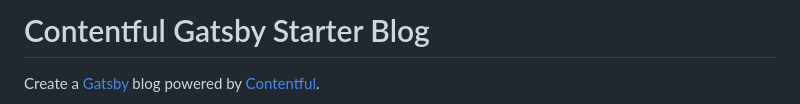
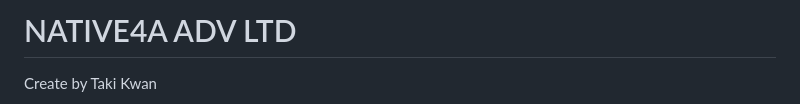
Before and after one commit to Native4a/Native4a-Limited, a Markdown page: README.md, the part around the change printed below. Drawn GitHub-style.

Commit message:
native1.0.9

```diff
--- a/README.md
+++ b/README.md
@@ -1,4 +1,4 @@
-# Contentful Gatsby Starter Blog
+# NATIVE4A ADV LTD
 
-Create a [Gatsby](http://gatsbyjs.com/) blog powered by [Contentful](https://www.contentful.com).
+Create by Taki Kwan
 
```
Also changed, not shown: other parts of README.md (+1 -1 lines).
